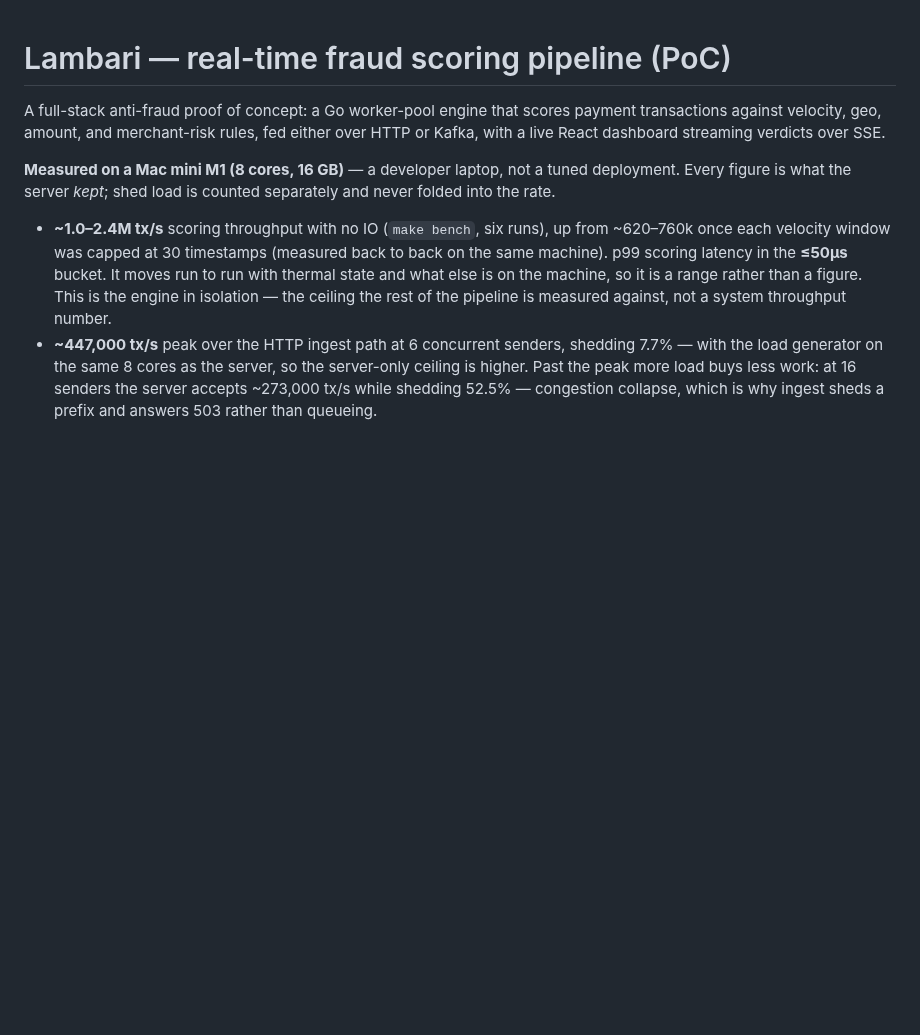
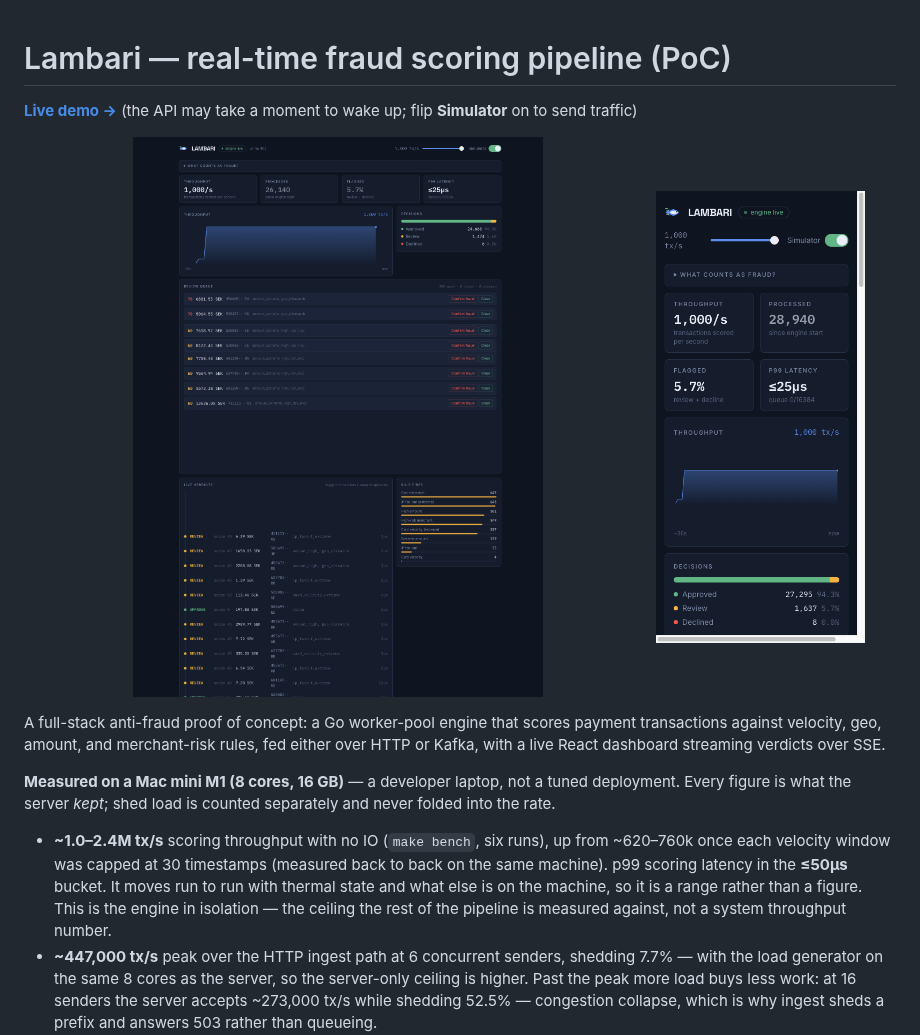
Before and after one commit to Inn-Keeper/lambari, a Markdown page: README.md, the part around the change. Rendered like a GitHub page; pictures changed too: docs/screenshots/dashboard.png (added), docs/screenshots/mobile.png (added); blank space fills up the shorter version.

Commit message:
Add live demo link and screenshots to the README

```diff
--- a/README.md
+++ b/README.md
@@ -1,4 +1,11 @@
 # Lambari — real-time fraud scoring pipeline (PoC)
+
+**[Live demo →](https://lambari-frontend.vercel.app)** (the API may take a moment to wake up; flip **Simulator** on to send traffic)
+
+<p>
+  <img src="docs/screenshots/dashboard.png" alt="Lambari dashboard with live throughput, decisions, review queue and rule fires" width="72%">
+  <img src="docs/screenshots/mobile.png" alt="Lambari dashboard on a phone" width="24%">
+</p>
 
 A full-stack anti-fraud proof of concept: a Go worker-pool engine that scores
 payment transactions against velocity, geo, amount, and merchant-risk rules,
```
Also changed, not shown: CHANGELOG.md (+2 -0 lines).
